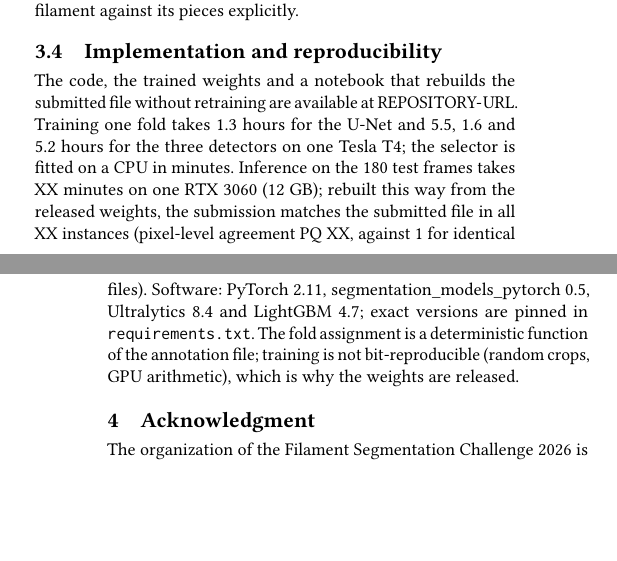
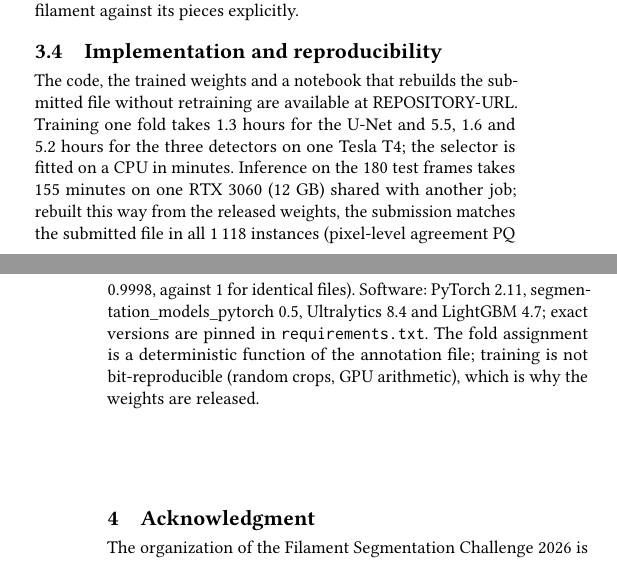
Before and after one commit to realgauravvyas/solar-filament-segmentation-2026, a LaTeX paper (report/main.tex, which reads report/numbers.tex): two parts of the columns of pages 3 and 4 of 4, joined at a grey line, cut so that both start at the same text, the shorter picture padded with empty space. Compiled offline with pdfLaTeX.

Commit message:
Final release: executed notebook (rebuild reproduces all 1,118 submitted instances), filled README and report numbers
Co-Authored-By: Claude Sonnet 5.5 <noreply@anthropic.com>

```diff
--- a/report/numbers.tex
+++ b/report/numbers.tex
@@ -10,15 +10,15 @@
 \newcommand{\dqHuman}{0.54}
 \newcommand{\sqHuman}{0.63}
 \newcommand{\pqPublic}{0.40}
-\newcommand{\reproInstances}{XX}
-\newcommand{\reproAgreement}{XX}
+\newcommand{\reproInstances}{1\,118}
+\newcommand{\reproAgreement}{0.9998}
 \newcommand{\groupMin}{0.43}
 \newcommand{\groupMax}{0.51}
 \newcommand{\nGroups}{6}
 \newcommand{\siteMin}{0.45}
 \newcommand{\siteMax}{0.47}
-\newcommand{\inferenceMinutes}{XX}
-\newcommand{\inferenceGpu}{one RTX 3060 (12 GB)}
+\newcommand{\inferenceMinutes}{155}
+\newcommand{\inferenceGpu}{one RTX 3060 (12 GB) shared with another job}
 \newcommand{\pqOracle}{0.55}
 \newcommand{\tauChosen}{0.26}
 \newcommand{\threeDetPQ}{0.455}
```
Also changed, not shown: README.md, report/main.pdf, 1 other file.
